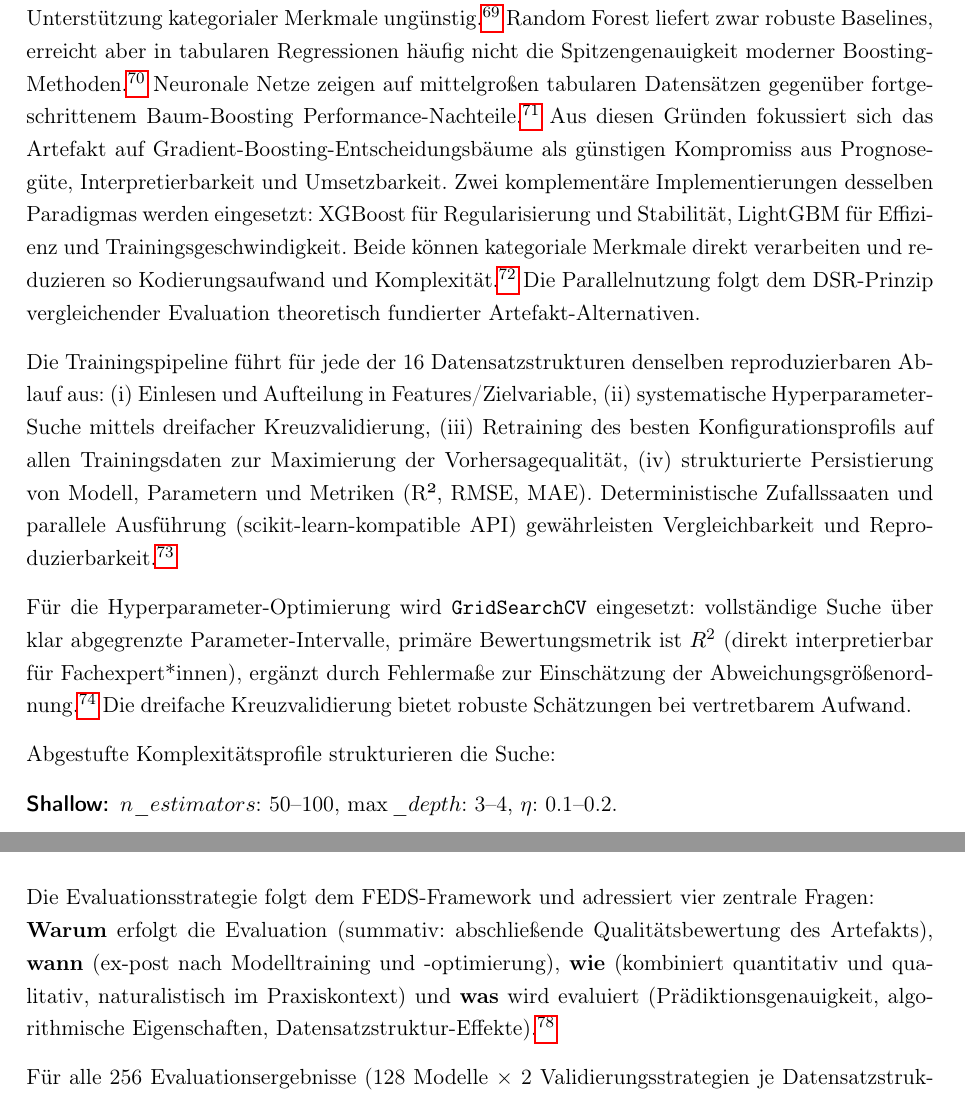
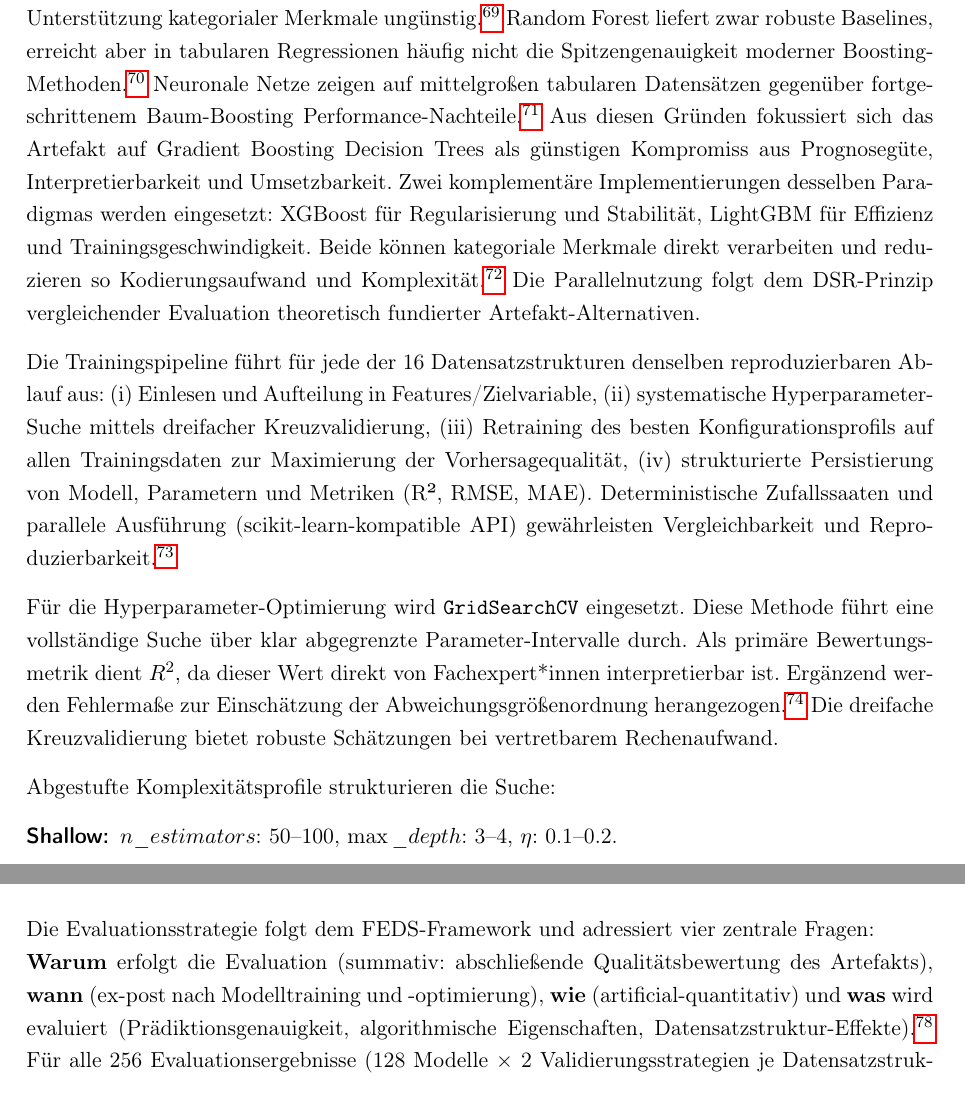
Before and after one commit to joimpingporsche/projekt-arbeit-2, a LaTeX thesis (latex-vorlage.tex, which reads includes/chapter/4_design_cycle.tex, includes/chapter/5_rigor_cycle.tex): two parts of pages 29 and 31 of 58, joined at a grey line, cut so that both start at the same text. Compiled offline with pdfLaTeX.

Commit message:
Keine Verbesserungen

```diff
--- a/includes/chapter/4_design_cycle.tex
+++ b/includes/chapter/4_design_cycle.tex
@@ -155,12 +155,12 @@ Die vorbereiteten Datensätze bilden die Grundlage für die Modellentwicklung un
 
 Die Modelltrainingsphase bildet den Kern der Artefakt-Entwicklung und zielt darauf ab, aus den in Abschnitt 4.2 generierten 16 Datensatzstrukturen robuste Vorhersagemodelle abzuleiten. Hierzu werden zwei Gradient-Boosting-Algorithmen (XGBoost und LightGBM) auf vier abgestuften Komplexitätsniveaus mittels systematischer Hyperparameter-Optimierung trainiert und anschließend auf strukturkonsistenten Validierungsdatensätzen evaluiert.
 
-Neben \ac{GBDT} wurden lineare Modelle (Linear, Ridge, Lasso), \ac{SVR}, Random Forest sowie Deep-Learning-Architekturen (MLP, TabNet) als Alternativen geprüft. Lineare Ansätze erfassen komplexe nichtlineare Zusammenhänge der Telemetriedaten nur begrenzt, \ac{SVR} skaliert bei \(~9\,000\) Runden und fehlender nativer Unterstützung kategorialer Merkmale ungünstig.\footnote{Vgl. \cite{Pasaribu2024}, S. 3 f.} Random Forest liefert zwar robuste Baselines, erreicht aber in tabularen Regressionen häufig nicht die Spitzengenauigkeit moderner Boosting-Methoden.\footnote{Vgl. \cite{Geeks2024}, S. 4 ff.; vgl. dazu auch \cite{Hastie2009}, S. 587 ff.} Neuronale Netze zeigen auf mittelgroßen tabularen Datensätzen gegenüber fortgeschrittenem Baum-Boosting Performance-Nachteile.\footnote{Vgl. \cite{McElfresh2023}, S. 1 ff.} Aus diesen Gründen fokussiert sich das Artefakt auf Gradient-Boosting-Entscheidungsbäume als günstigen Kompromiss aus Prognosegüte, Interpretierbarkeit und Umsetzbarkeit.
+Neben \ac{GBDT} wurden lineare Modelle (Linear, Ridge, Lasso), \ac{SVR}, Random Forest sowie Deep-Learning-Architekturen (MLP, TabNet) als Alternativen geprüft. Lineare Ansätze erfassen komplexe nichtlineare Zusammenhänge der Telemetriedaten nur begrenzt, \ac{SVR} skaliert bei \(~9\,000\) Runden und fehlender nativer Unterstützung kategorialer Merkmale ungünstig.\footnote{Vgl. \cite{Pasaribu2024}, S. 3 f.} Random Forest liefert zwar robuste Baselines, erreicht aber in tabularen Regressionen häufig nicht die Spitzengenauigkeit moderner Boosting-Methoden.\footnote{Vgl. \cite{Geeks2024}, S. 4 ff.; vgl. dazu auch \cite{Hastie2009}, S. 587 ff.} Neuronale Netze zeigen auf mittelgroßen tabularen Datensätzen gegenüber fortgeschrittenem Baum-Boosting Performance-Nachteile.\footnote{Vgl. \cite{McElfresh2023}, S. 1 ff.} Aus diesen Gründen fokussiert sich das Artefakt auf Gradient Boosting Decision Trees als günstigen Kompromiss aus Prognosegüte, Interpretierbarkeit und Umsetzbarkeit.
 Zwei komplementäre Implementierungen desselben Paradigmas werden eingesetzt: XGBoost für Regularisierung und Stabilität, LightGBM für Effizienz und Trainingsgeschwindigkeit. Beide können kategoriale Merkmale direkt verarbeiten und reduzieren so Kodierungsaufwand und Komplexität.\footnote{Vgl. \cite{Chen2016}, S. 785 ff.; vgl dazu auch \cite{Ke2017}, S. 3146 ff.} Die Parallelnutzung folgt dem \ac{DSR}-Prinzip vergleichender Evaluation theoretisch fundierter Artefakt-Alternativen.
 
 Die Trainingspipeline führt für jede der 16 Datensatzstrukturen denselben reproduzierbaren Ablauf aus: (i) Einlesen und Aufteilung in Features/Zielvariable, (ii) systematische Hyperparameter-Suche mittels dreifacher Kreuzvalidierung, (iii) Retraining des besten Konfigurationsprofils auf allen Trainingsdaten zur Maximierung der Vorhersagequalität, (iv) strukturierte Persistierung von Modell, Parametern und Metriken (R², RMSE, MAE). Deterministische Zufallssaaten und parallele Ausführung (scikit-learn-kompatible API) gewährleisten Vergleichbarkeit und Reproduzierbarkeit.\footnote{Vgl. \cite{Pedregosa2011}, S. 2825 ff.}
 
-Für die Hyperparameter-Optimierung wird \texttt{GridSearchCV} eingesetzt: vollständige Suche über klar abgegrenzte Parameter-Intervalle, primäre Bewertungsmetrik ist $R^2$ (direkt interpretierbar für Fachexpert*innen), ergänzt durch Fehlermaße zur Einschätzung der Abweichungsgrößenordnung.\footnote{Vgl. \cite{Bergstra2012}, S. 281 ff.; vgl. dazu auch \cite{Pedregosa2011}, S. 2828 f.} Die dreifache Kreuzvalidierung bietet robuste Schätzungen bei vertretbarem Aufwand.
+Für die Hyperparameter-Optimierung wird \texttt{GridSearchCV} eingesetzt. Diese Methode führt eine vollständige Suche über klar abgegrenzte Parameter-Intervalle durch. Als primäre Bewertungsmetrik dient $R^2$, da dieser Wert direkt von Fachexpert*innen interpretierbar ist. Ergänzend werden Fehlermaße zur Einschätzung der Abweichungsgrößenordnung herangezogen.\footnote{Vgl. \cite{Bergstra2012}, S. 281 ff.; vgl. dazu auch \cite{Pedregosa2011}, S. 2828 f.} Die dreifache Kreuzvalidierung bietet robuste Schätzungen bei vertretbarem Rechenaufwand.
 
 Abgestufte Komplexitätsprofile strukturieren die Suche:
 \begin{description}
--- a/includes/chapter/5_rigor_cycle.tex
+++ b/includes/chapter/5_rigor_cycle.tex
@@ -7,10 +7,8 @@ Die Evaluation erfolgt primär als artificial Evaluation durch quantitative Metr
 
 \section{Evaluationskonzept und -methodik}
 
-Die Evaluationsstrategie folgt dem FEDS-Framework und adressiert vier zentrale Fragen: \\ \textbf{Warum} erfolgt die Evaluation (summativ: abschließende Qualitätsbewertung des Artefakts), \textbf{wann} (ex-post nach Modelltraining und -optimierung), \textbf{wie} (kombiniert quantitativ und qualitativ, naturalistisch im Praxiskontext) und \textbf{was} wird evaluiert (Prädiktionsgenauigkeit, algorithmische Eigenschaften, Datensatzstruktur-Effekte).\footnote{Vgl. \cite{Venable2016}, S. 77 ff.}
-
+Die Evaluationsstrategie folgt dem FEDS-Framework und adressiert vier zentrale Fragen: \\ \textbf{Warum} erfolgt die Evaluation (summativ: abschließende Qualitätsbewertung des Artefakts), \textbf{wann} (ex-post nach Modelltraining und -optimierung), \textbf{wie} (artificial-quantitativ) und \textbf{was} wird evaluiert (Prädiktionsgenauigkeit, algorithmische Eigenschaften, Datensatzstruktur-Effekte).\footnote{Vgl. \cite{Venable2016}, S. 77 ff.}
 Für alle 256 Evaluationsergebnisse (128 Modelle × 2 Validierungsstrategien je Datensatzstruktur) werden die standardisierten Regressionsmetriken $R^2$, MAE und RMSE verwendet, deren Definitionen bereits in Kapitel 2 erläutert wurden.
-
 Diese drei Metriken folgen etablierten Standards in der \ac{ML}-Literatur.\footnote{Vgl. \cite{Hodson2022}, S. 5481 ff.; vgl. dazu auch \cite{Willmott2005}, S. 79 f.}
 
 Die Evaluation untersucht systematisch (i) die Prädiktionsgenauigkeit auf beiden Validierungs-\\datensatz-Typen (Generalisierung vs. Robustheit), (ii) den Vergleich zwischen LightGBM und XGBoost, (iii) die Effekte der vier Hyperparameter-Komplexitätsstufen und (iv) die Auswirkungen von Glättung, Feature-Reduktion und kategorialen Features auf die Performance.
```
Also changed, not shown: latex-vorlage.pdf, 5 other files.
